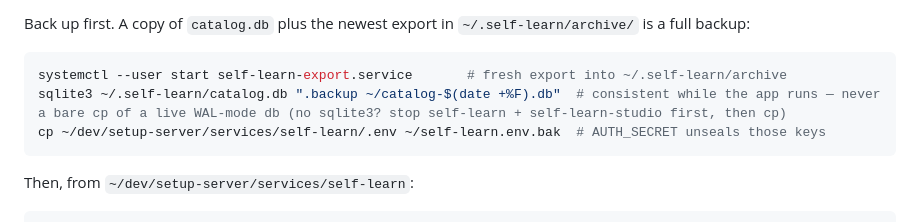
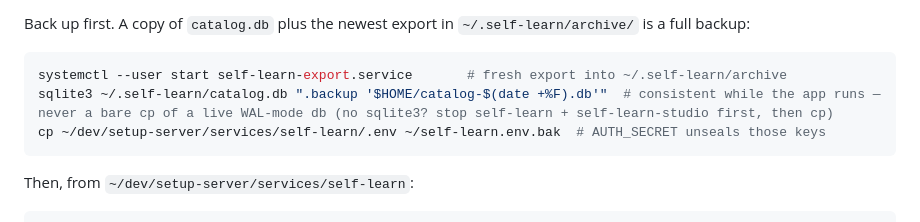
Before and after one commit to c-wenlong/setup-server, a Markdown page: services/self-learn/TROUBLESHOOT.md, the part around the change. Drawn GitHub-style.

Commit message:
docs: expand HOME, not tilde, inside the sqlite .backup argument

````diff
--- a/services/self-learn/TROUBLESHOOT.md
+++ b/services/self-learn/TROUBLESHOOT.md
@@ -267,7 +267,7 @@ Back up first. A copy of `catalog.db` plus the newest export in
 
 ```sh
 systemctl --user start self-learn-export.service       # fresh export into ~/.self-learn/archive
-sqlite3 ~/.self-learn/catalog.db ".backup ~/catalog-$(date +%F).db"  # consistent while the app runs — never a bare cp of a live WAL-mode db (no sqlite3? stop self-learn + self-learn-studio first, then cp)
+sqlite3 ~/.self-learn/catalog.db ".backup '$HOME/catalog-$(date +%F).db'"  # consistent while the app runs — never a bare cp of a live WAL-mode db (no sqlite3? stop self-learn + self-learn-studio first, then cp)
 cp ~/dev/setup-server/services/self-learn/.env ~/self-learn.env.bak  # AUTH_SECRET unseals those keys
 ```
 
````
